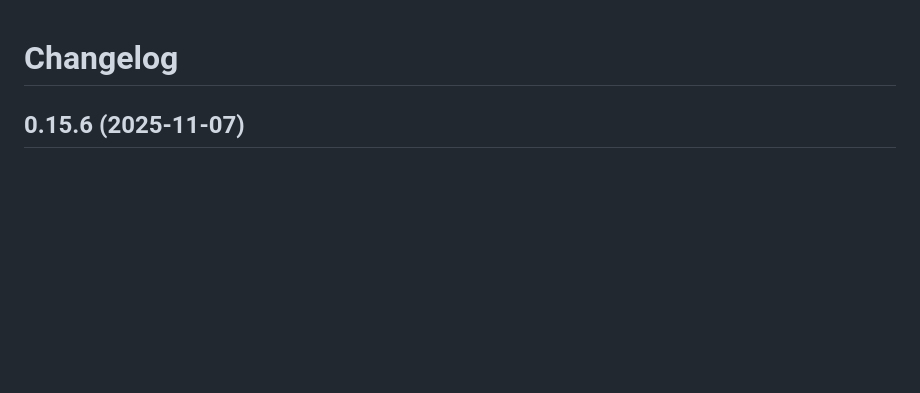
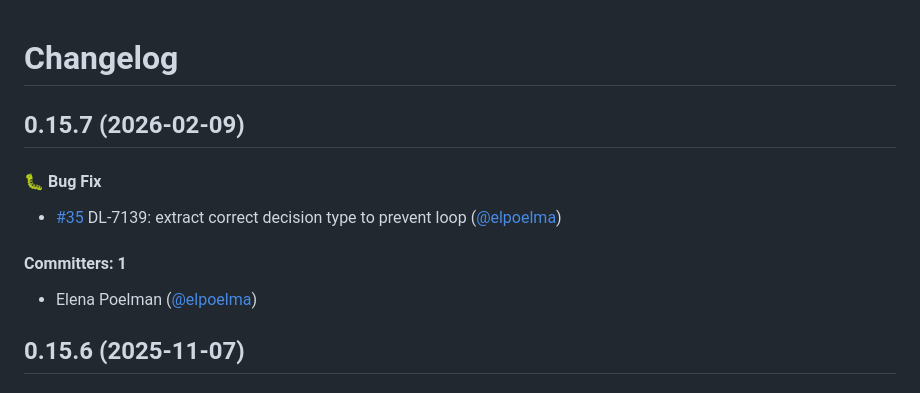
Before and after one commit to lblod/frontend-worship-decisions, a Markdown page: CHANGELOG.md, the part around the change. Drawn GitHub-style; blank space fills up the shorter version.

Commit message:
update changelog

```diff
--- a/CHANGELOG.md
+++ b/CHANGELOG.md
@@ -1,4 +1,11 @@
 # Changelog
+
+## 0.15.7 (2026-02-09)
+#### :bug: Bug Fix
+* [#35](https://github.com/lblod/frontend-worship-decisions/pull/35) DL-7139: extract correct decision type to prevent loop ([@elpoelma](https://github.com/elpoelma))
+
+#### Committers: 1
+- Elena Poelman ([@elpoelma](https://github.com/elpoelma))
 
 ## 0.15.6 (2025-11-07)
 #### :rocket: Enhancement
```
